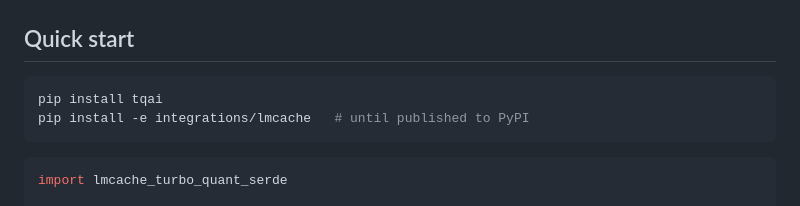
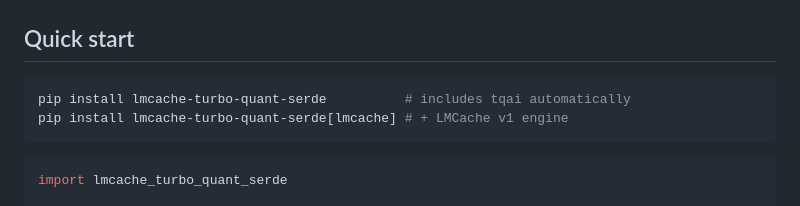
Before and after one commit to AlphaWaveSystems/tqai, a Markdown page: integrations/lmcache/README.md, the part around the change. Drawn GitHub-style.

````diff
--- a/integrations/lmcache/README.md
+++ b/integrations/lmcache/README.md
@@ -13,8 +13,8 @@ required.
 ## Quick start
 
 ```bash
-pip install tqai
-pip install -e integrations/lmcache   # until published to PyPI
+pip install lmcache-turbo-quant-serde          # includes tqai automatically
+pip install lmcache-turbo-quant-serde[lmcache] # + LMCache v1 engine
 ```
 
 ```python
````
Also changed, not shown: README.md (+2 -1 lines).
